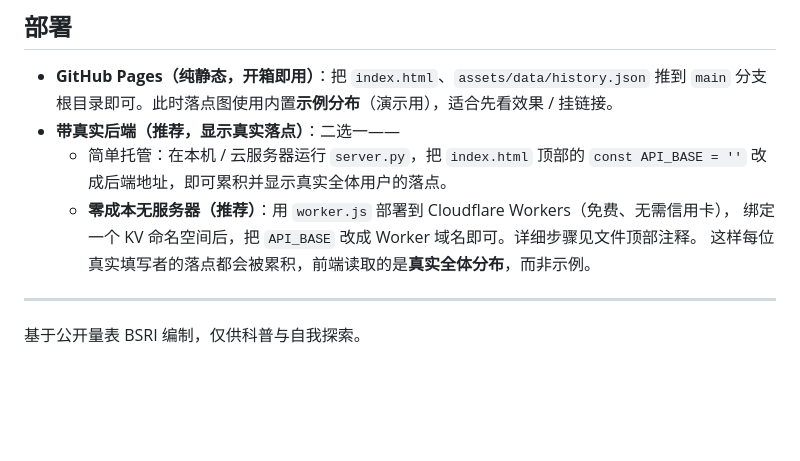
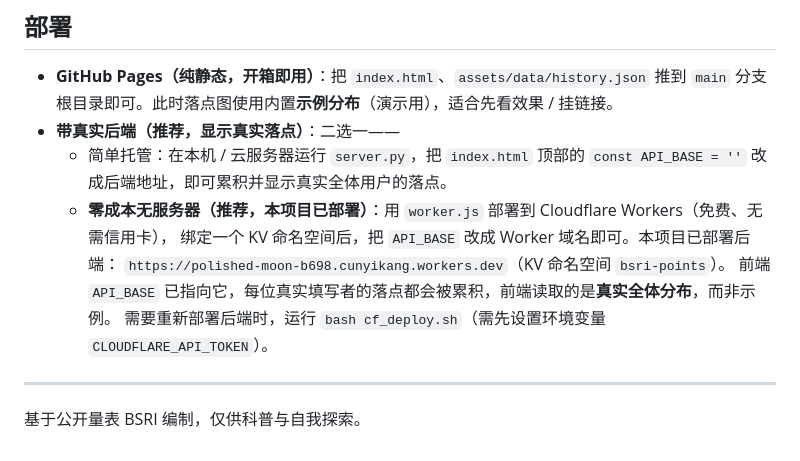
Before and after one commit to CochraneK/bsri, a Markdown page: README.md, the part around the change. Drawn GitHub-style; blank space fills up the shorter version.

Commit message:
同步后端文件：worker.js(经典格式) / README / cf_deploy.sh

```diff
--- a/README.md
+++ b/README.md
@@ -73,9 +73,11 @@ PORT=9000 python server.py       # 自定义端口
 - **带真实后端（推荐，显示真实落点）**：二选一——
   - 简单托管：在本机 / 云服务器运行 `server.py`，把 `index.html` 顶部的
     `const API_BASE = ''` 改成后端地址，即可累积并显示真实全体用户的落点。
-  - **零成本无服务器（推荐）**：用 `worker.js` 部署到 Cloudflare Workers（免费、无需信用卡），
-    绑定一个 KV 命名空间后，把 `API_BASE` 改成 Worker 域名即可。详细步骤见文件顶部注释。
-    这样每位真实填写者的落点都会被累积，前端读取的是**真实全体分布**，而非示例。
+  - **零成本无服务器（推荐，本项目已部署）**：用 `worker.js` 部署到 Cloudflare Workers（免费、无需信用卡），
+    绑定一个 KV 命名空间后，把 `API_BASE` 改成 Worker 域名即可。本项目已部署后端：
+    `https://polished-moon-b698.cunyikang.workers.dev`（KV 命名空间 `bsri-points`）。
+    前端 `API_BASE` 已指向它，每位真实填写者的落点都会被累积，前端读取的是**真实全体分布**，而非示例。
+    需要重新部署后端时，运行 `bash cf_deploy.sh`（需先设置环境变量 `CLOUDFLARE_API_TOKEN`）。
 
 ---
 基于公开量表 BSRI 编制，仅供科普与自我探索。
```
